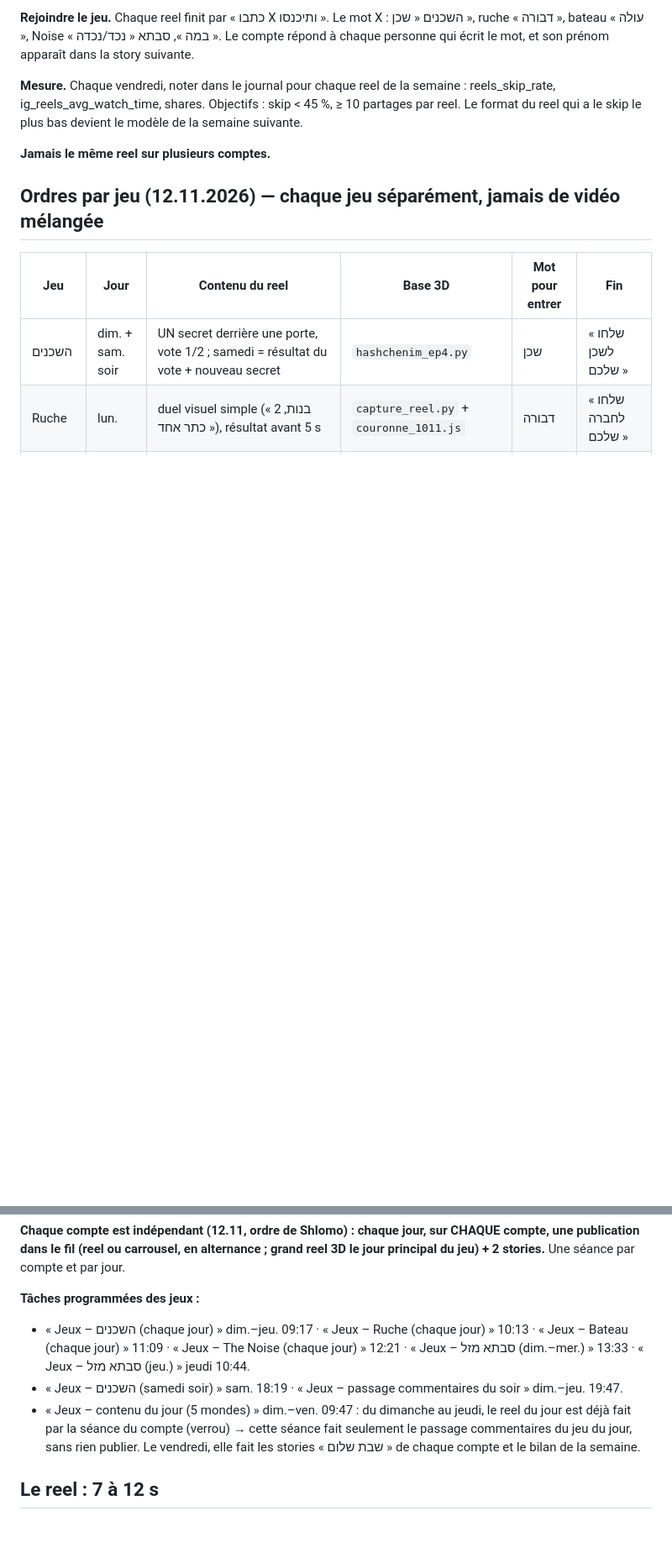
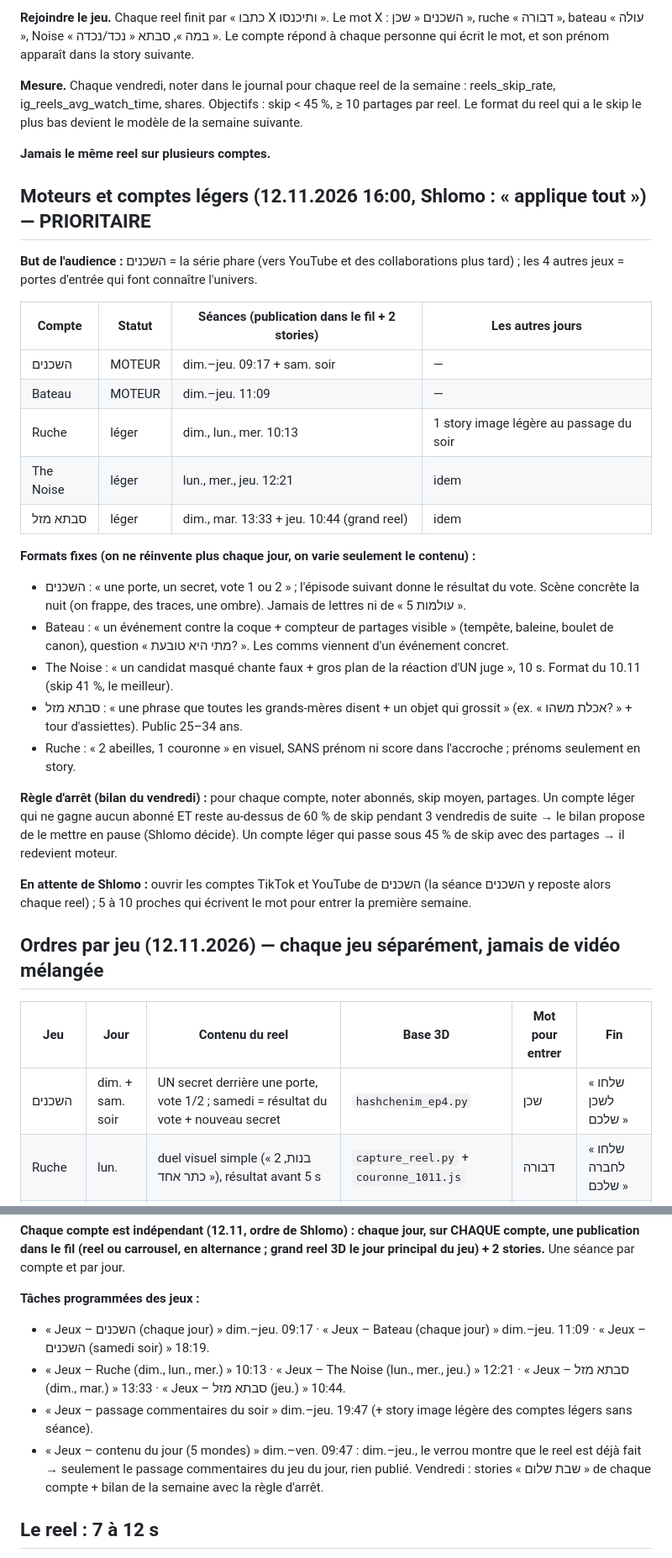
Before and after one commit to chlomo111-bit/hasavta-shelanu, a Markdown page: tools/reels_kit/RUNBOOK.md, 2 parts joined by grey strips. Shown at 84% size. Drawn GitHub-style; blank space fills up the shorter version.

Commit message:
RUNBOOK: moteurs (השכנים, bateau) / comptes légers, formats fixes, règle d'arrêt, but de l'audience
Co-Authored-By: Claude Opus 5.5 <noreply@anthropic.com>
Claude-Session: https://claude.ai/code/session_01K8i1w5Pg5jg2tWbu6wMADG

```diff
--- a/tools/reels_kit/RUNBOOK.md
+++ b/tools/reels_kit/RUNBOOK.md
@@ -67,6 +67,28 @@ Document complet : https://claude.ai/artifact/RhjDxLbCBHw2YZBMCwms1h
 
 **Jamais le même reel sur plusieurs comptes.**
 
+## Moteurs et comptes légers (12.11.2026 16:00, Shlomo : « applique tout ») — PRIORITAIRE
+**But de l'audience :** השכנים = la série phare (vers YouTube et des collaborations plus tard) ; les 4 autres jeux = portes d'entrée qui font connaître l'univers.
+
+| Compte | Statut | Séances (publication dans le fil + 2 stories) | Les autres jours |
+|---|---|---|---|
+| השכנים | MOTEUR | dim.–jeu. 09:17 + sam. soir | — |
+| Bateau | MOTEUR | dim.–jeu. 11:09 | — |
+| Ruche | léger | dim., lun., mer. 10:13 | 1 story image légère au passage du soir |
+| The Noise | léger | lun., mer., jeu. 12:21 | idem |
+| סבתא מזל | léger | dim., mar. 13:33 + jeu. 10:44 (grand reel) | idem |
+
+**Formats fixes (on ne réinvente plus chaque jour, on varie seulement le contenu) :**
+- השכנים : « une porte, un secret, vote 1 ou 2 » ; l'épisode suivant donne le résultat du vote. Scène concrète la nuit (on frappe, des traces, une ombre). Jamais de lettres ni de « 5 עולמות ».
+- Bateau : « un événement contre la coque + compteur de partages visible » (tempête, baleine, boulet de canon), question « מתי היא טובעת? ». Les comms viennent d'un événement concret.
+- The Noise : « un candidat masqué chante faux + gros plan de la réaction d'UN juge », 10 s. Format du 10.11 (skip 41 %, le meilleur).
+- סבתא מזל : « une phrase que toutes les grands-mères disent + un objet qui grossit » (ex. « אכלת משהו? » + tour d'assiettes). Public 25–34 ans.
+- Ruche : « 2 abeilles, 1 couronne » en visuel, SANS prénom ni score dans l'accroche ; prénoms seulement en story.
+
+**Règle d'arrêt (bilan du vendredi) :** pour chaque compte, noter abonnés, skip moyen, partages. Un compte léger qui ne gagne aucun abonné ET reste au-dessus de 60 % de skip pendant 3 vendredis de suite → le bilan propose de le mettre en pause (Shlomo décide). Un compte léger qui passe sous 45 % de skip avec des partages → il redevient moteur.
+
+**En attente de Shlomo :** ouvrir les comptes TikTok et YouTube de השכנים (la séance השכנים y reposte alors chaque reel) ; 5 à 10 proches qui écrivent le mot pour entrer la première semaine.
+
 ## Ordres par jeu (12.11.2026) — chaque jeu séparément, jamais de vidéo mélangée
 | Jeu | Jour | Contenu du reel | Base 3D | Mot pour entrer | Fin |
 |---|---|---|---|---|---|
@@ -83,9 +105,10 @@ Stories « famille » du jour : uniquement sur le compte du jeu du jour (vote, c
 **Chaque compte est indépendant (12.11, ordre de Shlomo) : chaque jour, sur CHAQUE compte, une publication dans le fil (reel ou carrousel, en alternance ; grand reel 3D le jour principal du jeu) + 2 stories.** Une séance par compte et par jour.
 
 **Tâches programmées des jeux :**
-- « Jeux – השכנים (chaque jour) » dim.–jeu. 09:17 · « Jeux – Ruche (chaque jour) » 10:13 · « Jeux – Bateau (chaque jour) » 11:09 · « Jeux – The Noise (chaque jour) » 12:21 · « Jeux – סבתא מזל (dim.–mer.) » 13:33 · « Jeux – סבתא מזל (jeu.) » jeudi 10:44.
-- « Jeux – השכנים (samedi soir) » sam. 18:19 · « Jeux – passage commentaires du soir » dim.–jeu. 19:47.
-- « Jeux – contenu du jour (5 mondes) » dim.–ven. 09:47 : du dimanche au jeudi, le reel du jour est déjà fait par la séance du compte (verrou) → cette séance fait seulement le passage commentaires du jeu du jour, sans rien publier. Le vendredi, elle fait les stories « שבת שלום » de chaque compte et le bilan de la semaine.
+- « Jeux – השכנים (chaque jour) » dim.–jeu. 09:17 · « Jeux – Bateau (chaque jour) » dim.–jeu. 11:09 · « Jeux – השכנים (samedi soir) » 18:19.
+- « Jeux – Ruche (dim., lun., mer.) » 10:13 · « Jeux – The Noise (lun., mer., jeu.) » 12:21 · « Jeux – סבתא מזל (dim., mar.) » 13:33 · « Jeux – סבתא מזל (jeu.) » 10:44.
+- « Jeux – passage commentaires du soir » dim.–jeu. 19:47 (+ story image légère des comptes légers sans séance).
+- « Jeux – contenu du jour (5 mondes) » dim.–ven. 09:47 : dim.–jeu., le verrou montre que le reel est déjà fait → seulement le passage commentaires du jeu du jour, rien publié. Vendredi : stories « שבת שלום » de chaque compte + bilan de la semaine avec la règle d'arrêt.
 
 ## Le reel : 7 à 12 s
 - La surprise ou la question dans les 2 premières secondes.
```
